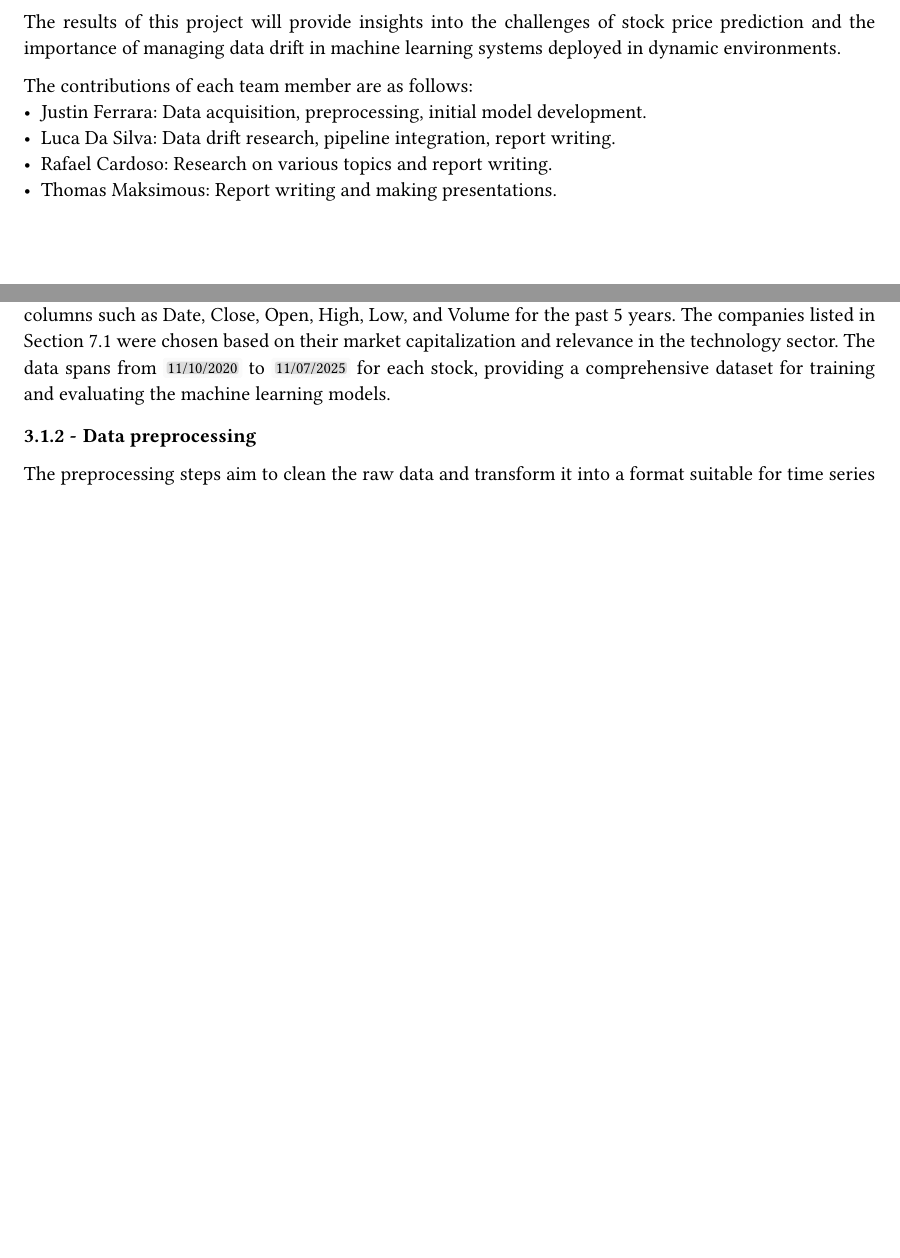
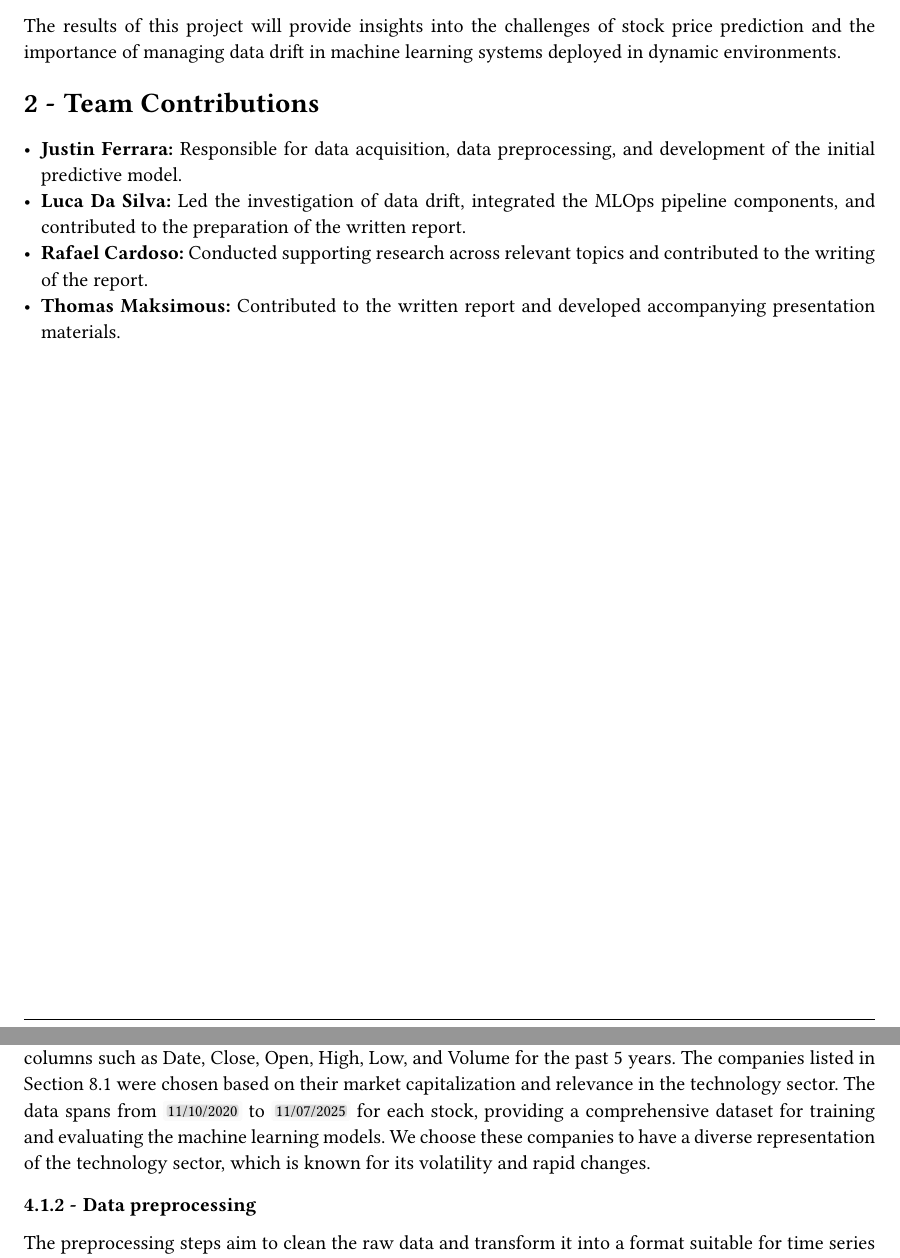
Before and after one commit to JustinFerrara14/Stock-ML, a Typst document (doc/report/report.typ): two parts of pages 3 and 5 of 13, joined at a grey line, cut so that both start at the same text, the shorter picture padded with empty space. The pictures show the PDF file doc/report/report.pdf that the author committed with the source.

Commit message:
doc: fix typos report

```diff
--- a/doc/report/report.typ
+++ b/doc/report/report.typ
@@ -41,11 +41,12 @@ As part of the advanced MLOps component, the project focuses on analysing data d
 
 The results of this project will provide insights into the challenges of stock price prediction and the importance of managing data drift in machine learning systems deployed in dynamic environments.
 
-The contributions of each team member are as follows:
-- Justin Ferrara: Data acquisition, preprocessing, initial model development.
-- Luca Da Silva: Data drift research, pipeline integration, report writing.
-- Rafael Cardoso: Research on various topics and report writing.
-- Thomas Maksimous: Report writing and making presentations.
+= Team Contributions
+
+- *Justin Ferrara:* Responsible for data acquisition, data preprocessing, and development of the initial predictive model.
+- *Luca Da Silva:* Led the investigation of data drift, integrated the MLOps pipeline components, and contributed to the preparation of the written report.
+- *Rafael Cardoso:* Conducted supporting research across relevant topics and contributed to the writing of the report.
+- *Thomas Maksimous:* Contributed to the written report and developed accompanying presentation materials.
 
 #pagebreak()
 
@@ -85,7 +86,7 @@ The data engineering phase is a critical foundation for the stock price predicti
 
 === Data acquisition
 
-To acquire the necessary data for stock price prediction, we used the #link("https://www.nasdaq.com")[nasdaq.com] website to download historical stock data for 20 stocks in the NASDAQ index. The data collected is in CSV format, and contains columns such as Date, Close, Open, High, Low, and Volume for the past 5 years. The companies listed in @selected_companies were chosen based on their market capitalization and relevance in the technology sector. The data spans from `11/10/2020` to `11/07/2025` for each stock, providing a comprehensive dataset for training and evaluating the machine learning models.
+To acquire the necessary data for stock price prediction, we used the #link("https://www.nasdaq.com")[nasdaq.com] website to download historical stock data for 20 stocks in the NASDAQ index. The data collected is in CSV format, and contains columns such as Date, Close, Open, High, Low, and Volume for the past 5 years. The companies listed in @selected_companies were chosen based on their market capitalization and relevance in the technology sector. The data spans from `11/10/2020` to `11/07/2025` for each stock, providing a comprehensive dataset for training and evaluating the machine learning models. We choose these companies to have a diverse representation of the technology sector, which is known for its volatility and rapid changes.
 
 === Data preprocessing <data_preprocessing_step>
 
```
Also changed, not shown: doc/report/report.pdf, doc/report/report.typ (8 more changed lines).
